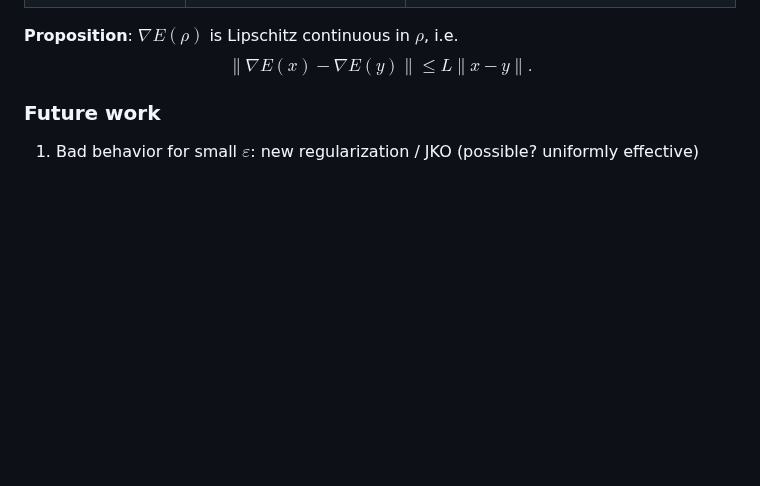
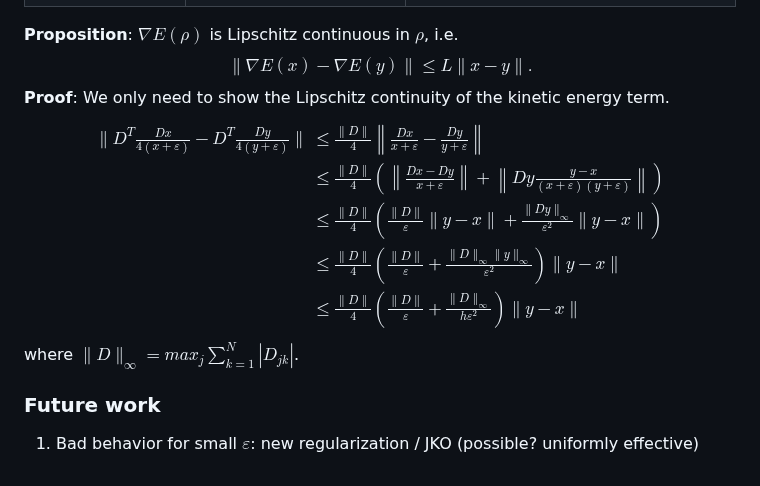
Before and after one commit to Xinran-RUAN/SP_Opt-g-BEC-HOI, a Markdown page: README.md, the part around the change. Drawn GitHub-style; blank space fills up the shorter version.

```diff
--- a/README.md
+++ b/README.md
@@ -158,6 +158,17 @@ To summarize
 $$
 	\|\nabla E(x) - \nabla E(y)\| \le L \|x-y\|.
 $$
+**Proof**: We only need to show the Lipschitz continuity of the kinetic energy term.
+$$
+\begin{aligned}
+	\| D^T\frac{D x}{4(x+\varepsilon)} - D^T\frac{D y}{4(y+\varepsilon)} \| & \le \frac{\|D\|}{4} \left\|  \frac{D x}{x+\varepsilon} - \frac{D y}{y+\varepsilon} \right\| \\
+	& \le \frac{\|D\|}{4} \left(\left\|\frac{Dx - Dy}{x+\varepsilon}\right\| + \left\|Dy \frac{y-x}{(x+\varepsilon)(y+\varepsilon)}\right\|\right)\\
+	& \le \frac{\|D\|}{4} \left(\frac{\|D\|}{\varepsilon}\|y-x\| + \frac{\|Dy\|_\infty}{\varepsilon^2} \|y-x\|\right)\\
+	& \le \frac{\|D\|}{4} \left(\frac{\|D\|}{\varepsilon} + \frac{\|D\|_\infty \|y\|_\infty}{\varepsilon^2} \right)\|y-x\|\\
+	& \le \frac{\|D\|}{4} \left(\frac{\|D\|}{\varepsilon} + \frac{\|D\|_\infty}{h\varepsilon^2} \right)\|y-x\|
+\end{aligned}
+$$
+where $\|D\|_\infty = max_j \sum_{k=1}^N |D_{jk}|$.
 
 ### Future work
 
```
